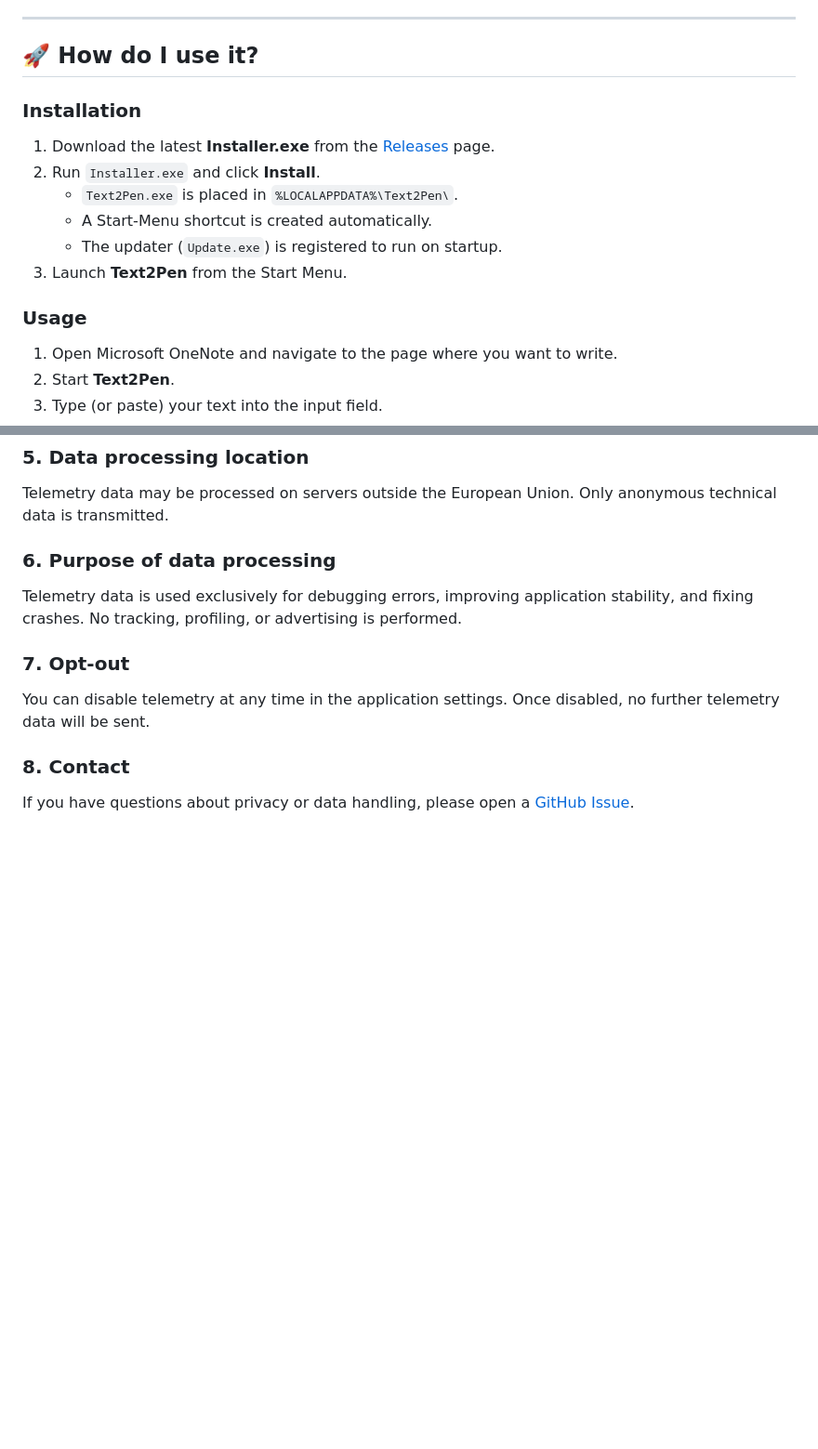
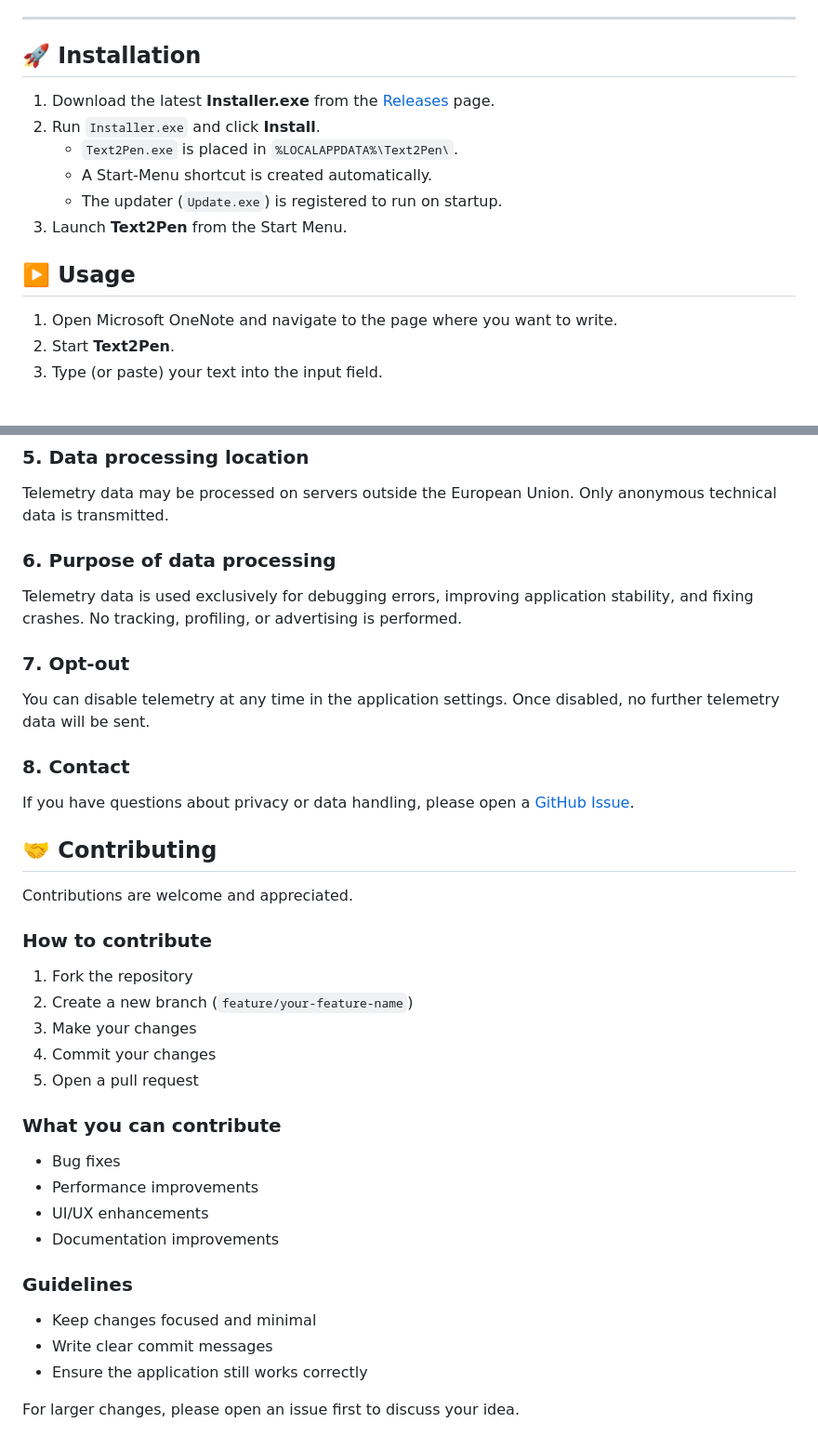
Before and after one commit to pythonIsFast/Text2Pen, a Markdown page: README.md, 2 parts joined by grey strips. Shown at 93% size. Rendered like a GitHub page; blank space fills up the shorter version.

Commit message:
Revise installation, usage, and add contributing section
Updated installation and usage sections, added contributing guidelines.

```diff
--- a/README.md
+++ b/README.md
@@ -22,9 +22,7 @@ It is especially useful for students, note-takers, and anyone who wants the aest
 
 ---
 
-## 🚀 How do I use it?
-
-### Installation
+## 🚀 Installation
 
 1. Download the latest **Installer.exe** from the [Releases](https://github.com/pythonIsFast/Text2Pen/releases/latest) page.
 2. Run `Installer.exe` and click **Install**.
@@ -33,7 +31,7 @@ It is especially useful for students, note-takers, and anyone who wants the aest
    - The updater (`Update.exe`) is registered to run on startup.
 3. Launch **Text2Pen** from the Start Menu.
 
-### Usage
+## ▶️ Usage
 
 1. Open Microsoft OneNote and navigate to the page where you want to write.
 2. Start **Text2Pen**.
@@ -126,3 +124,30 @@ You can disable telemetry at any time in the application settings. Once disabled
 ### 8. Contact
 
 If you have questions about privacy or data handling, please open a [GitHub Issue](https://github.com/pythonIsFast/Text2Pen/issues).
+
+## 🤝 Contributing
+
+Contributions are welcome and appreciated.
+
+### How to contribute
+
+1. Fork the repository
+2. Create a new branch (`feature/your-feature-name`)
+3. Make your changes
+4. Commit your changes
+5. Open a pull request
+
+### What you can contribute
+
+- Bug fixes
+- Performance improvements
+- UI/UX enhancements
+- Documentation improvements
+
+### Guidelines
+
+- Keep changes focused and minimal
+- Write clear commit messages
+- Ensure the application still works correctly
+
+For larger changes, please open an issue first to discuss your idea.
```
